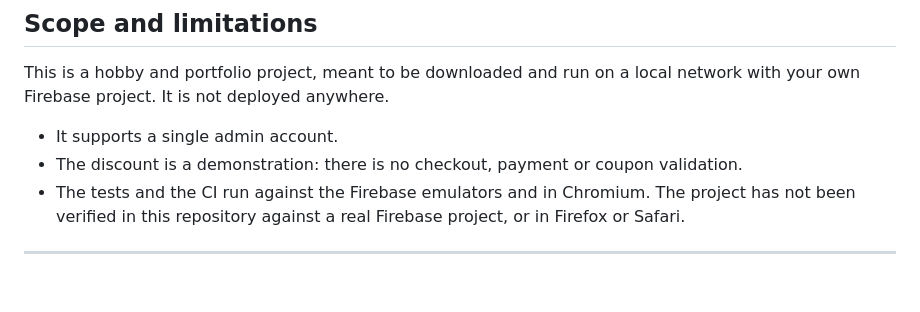
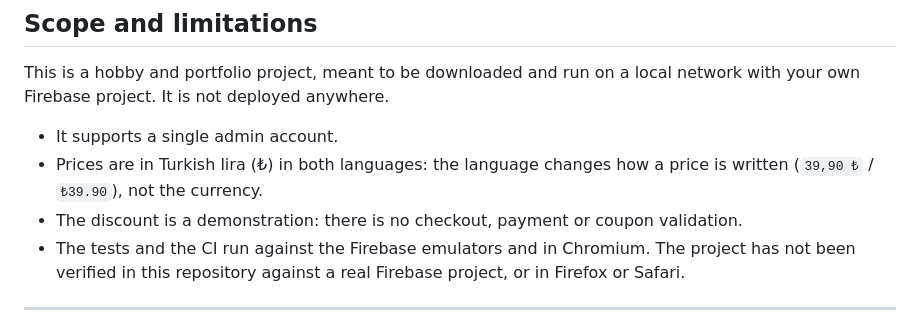
Before and after one commit to Cosmosprey/QrCodeUrunBilgi, a Markdown page: README.md, the part around the change. Drawn GitHub-style; blank space fills up the shorter version.

Commit message:
State in the README that prices are in Turkish lira
The English interface writes prices as ₺39.90, which could be read as a
currency setting. The language only changes how a price is written; there
is a single currency.

```diff
--- a/README.md
+++ b/README.md
@@ -296,6 +296,7 @@ firestore.rules, storage.rules   Security rules
 This is a hobby and portfolio project, meant to be downloaded and run on a local network with your own Firebase project. It is not deployed anywhere.
 
 - It supports a single admin account.
+- Prices are in Turkish lira (₺) in both languages: the language changes how a price is written (`39,90 ₺` / `₺39.90`), not the currency.
 - The discount is a demonstration: there is no checkout, payment or coupon validation.
 - The tests and the CI run against the Firebase emulators and in Chromium. The project has not been verified in this repository against a real Firebase project, or in Firefox or Safari.
 
```
